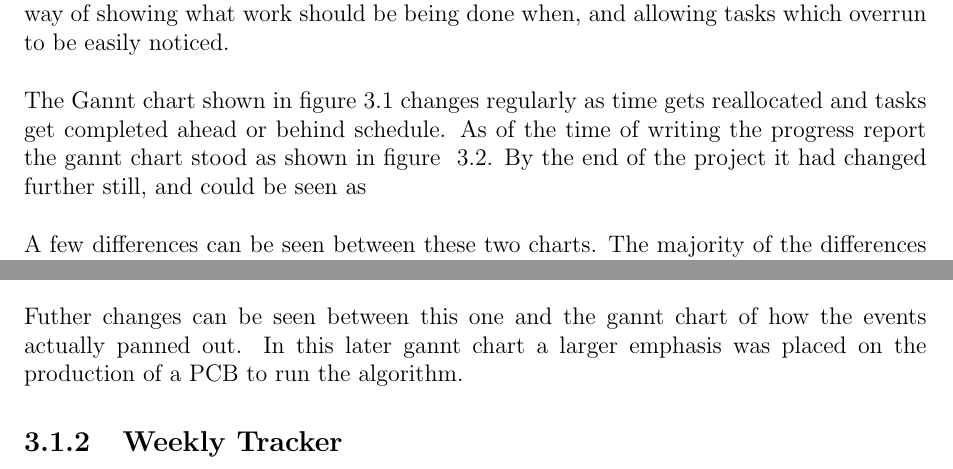
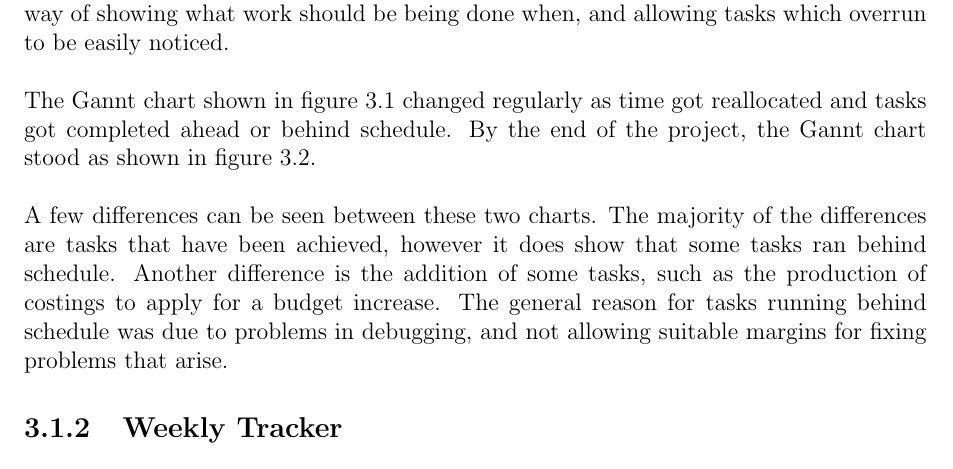
Before and after one commit to Scarzy/3YP-Noise-Cancelling-Headphones, a LaTeX thesis (reports/final_report/final.tex, which reads reports/final_report/projmanagement.tex): two parts of page 14 of 48 before the commit and part of page 14 of 48 after it, the two joined at a grey line, cut so that both start at the same text. Compiled offline with pdfLaTeX.

Commit message:
Update the Gannt chart

```diff
--- a/reports/final_report/projmanagement.tex
+++ b/reports/final_report/projmanagement.tex
@@ -13,9 +13,8 @@ This is a way of showing what work should be being done when, and allowing tasks
 \end{sidewaysfigure}
 
 \noindent
-The Gannt chart shown in figure~\ref{fig:gannt} changes regularly as time gets reallocated and tasks get completed ahead or behind schedule.
-As of the time of writing the progress report the gannt chart stood as shown in figure ~\ref{fig:newgannt}.
-By the end of the project it had changed further still, and could be seen as
+The Gannt chart shown in figure~\ref{fig:gannt} changed regularly as time got reallocated and tasks got completed ahead or behind schedule.
+By the end of the project, the Gannt chart stood as shown in figure \ref{fig:newgannt}.
 \\
 \begin{sidewaysfigure}
 	\centering
@@ -26,11 +25,9 @@ By the end of the project it had changed further still, and could be seen as
 
 \noindent
 A few differences can be seen between these two charts.
-The majority of the differences are tasks that have been achieved, however the most significant difference is the introduction of the sections on LMS which will be discussed in section~\ref{sec:LMS}.
-\\
-\\
-Futher changes can be seen between this one and the gannt chart of how the events actually panned out.
-In this later gannt chart a larger emphasis was placed on the production of a PCB to run the algorithm.
+The majority of the differences are tasks that have been achieved, however it does show that some tasks ran behind schedule.
+Another difference is the addition of some tasks, such as the production of costings to apply for a budget increase.
+The general reason for tasks running behind schedule was due to problems in debugging, and not allowing suitable margins for fixing problems that arise.
 
 \subsection{Weekly Tracker}
 While Gannt Charts clearly show what should be being done and when, they are less representative of what should be being achieved in the short term.
```
Also changed, not shown: reports/final_report/img/Full_Project_Gannt_final.pdf (added), reports/final_report/projmanagement.tex (2 more changed lines).
